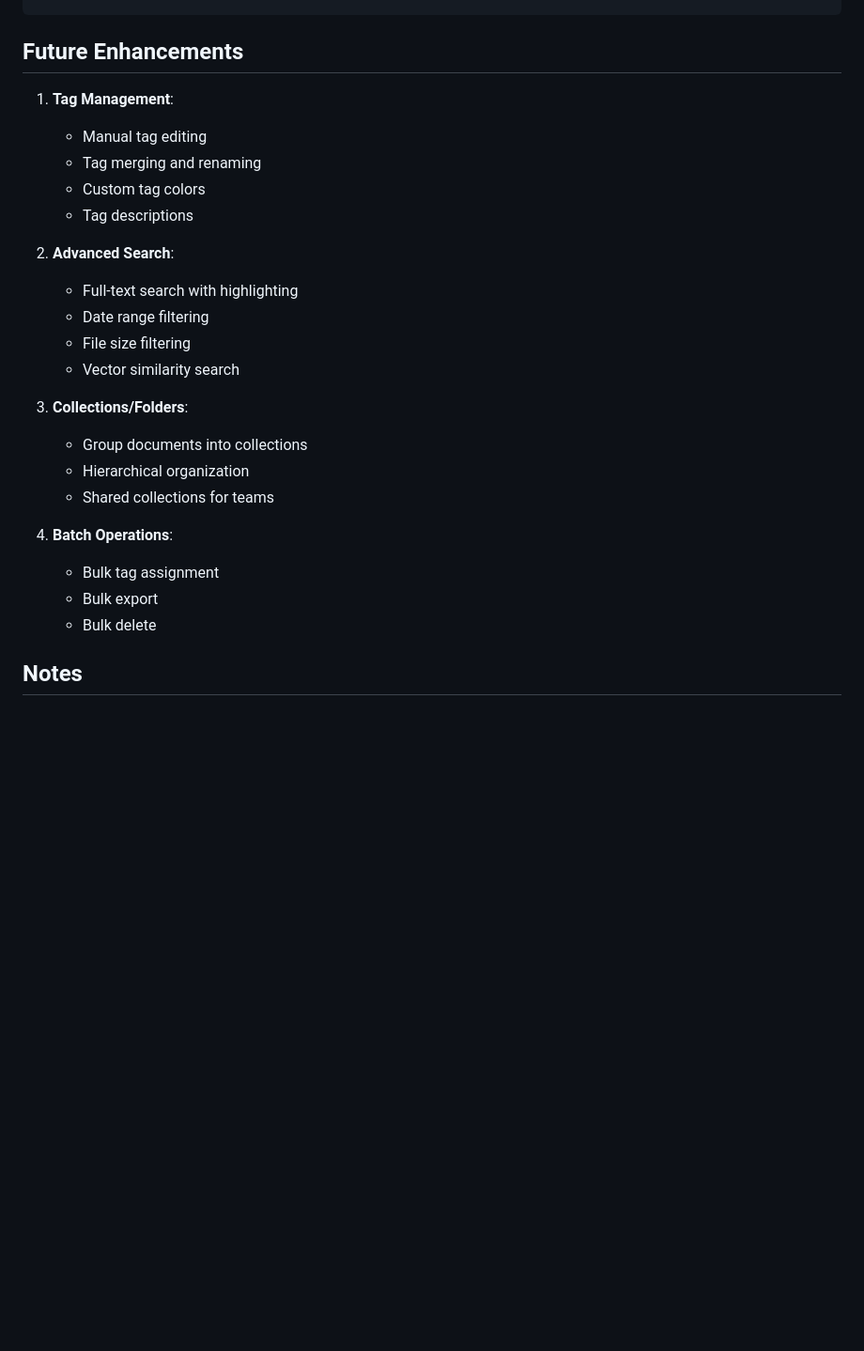
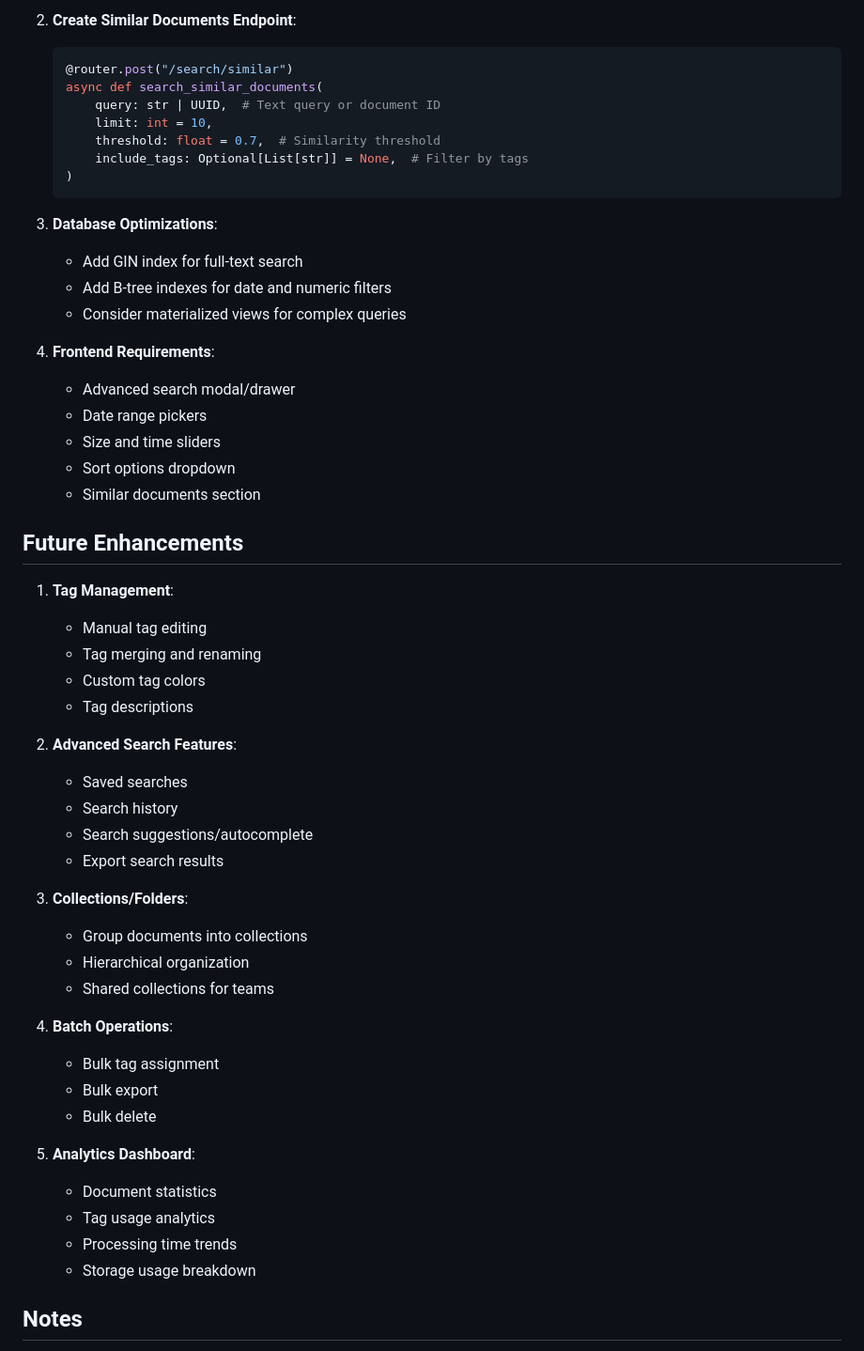
Before and after one commit to unixxxx/pdf-summarizer, a Markdown page: LIBRARY_FEATURE.md, the part around one of its changes. Shown at 94% size. GitHub-like rendering; blank space fills up the shorter version.

````diff
--- a/LIBRARY_FEATURE.md
+++ b/LIBRARY_FEATURE.md
@@ -192,3 +253,26 @@ curl "http://localhost:8000/api/v1/pdf/export/{summary_id}?format=pdf" \
+2. **Create Similar Documents Endpoint**:
+   ```python
+   @router.post("/search/similar")
+   async def search_similar_documents(
+       query: str | UUID,  # Text query or document ID
+       limit: int = 10,
+       threshold: float = 0.7,  # Similarity threshold
+       include_tags: Optional[List[str]] = None,  # Filter by tags
+   )
+   ```
+
+3. **Database Optimizations**:
+   - Add GIN index for full-text search
+   - Add B-tree indexes for date and numeric filters
+   - Consider materialized views for complex queries
+
+4. **Frontend Requirements**:
+   - Advanced search modal/drawer
+   - Date range pickers
+   - Size and time sliders
+   - Sort options dropdown
+   - Similar documents section
+
 ## Future Enhancements
 
 1. **Tag Management**:
@@ -197,11 +281,11 @@ curl "http://localhost:8000/api/v1/pdf/export/{summary_id}?format=pdf" \
    - Custom tag colors
    - Tag descriptions
 
-2. **Advanced Search**:
-   - Full-text search with highlighting
-   - Date range filtering
-   - File size filtering
-   - Vector similarity search
+2. **Advanced Search Features**:
+   - Saved searches
+   - Search history
+   - Search suggestions/autocomplete
+   - Export search results
 
 3. **Collections/Folders**:
    - Group documents into collections
@@ -213,6 +297,12 @@ curl "http://localhost:8000/api/v1/pdf/export/{summary_id}?format=pdf" \
    - Bulk export
    - Bulk delete
 
+5. **Analytics Dashboard**:
+   - Document statistics
+   - Tag usage analytics
+   - Processing time trends
+   - Storage usage breakdown
+
 ## Notes
 
 - Tags are automatically generated during summarization
````
Also changed, not shown: other parts of LIBRARY_FEATURE.md (+61 -0 lines).
